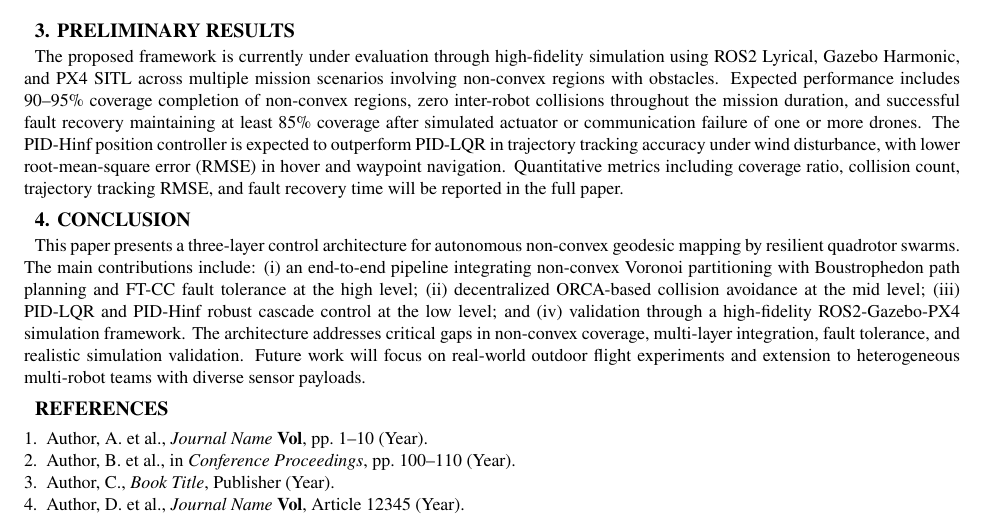
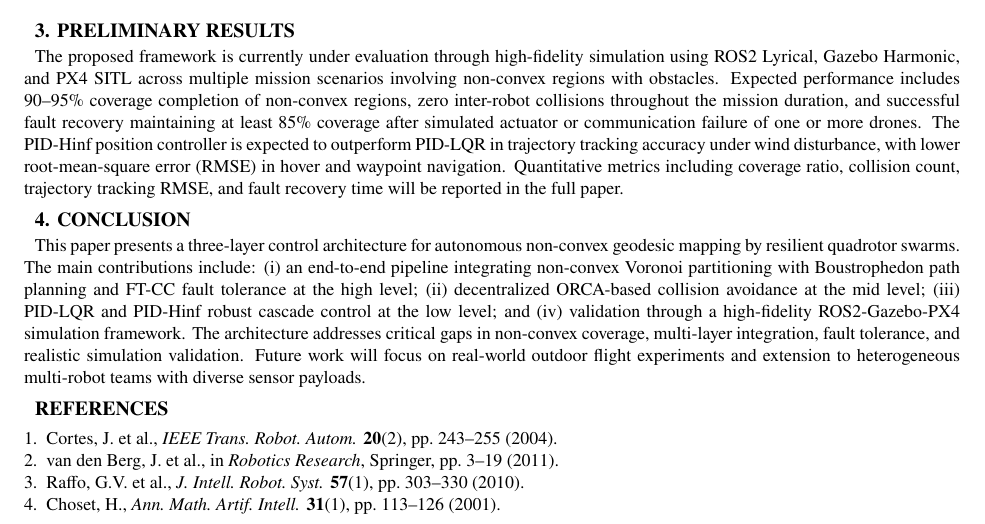
Before and after one commit to izmaherdian/swarm-quadrotor-mapping, a LaTeX document (docs/Abstract-Epic/swarm_geodesy_epic2026.tex): part of page 2 of 2, cut so that both start at the same text. Compiled offline with pdfLaTeX.

```diff
--- a/docs/Abstract-Epic/swarm_geodesy_epic2026.tex
+++ b/docs/Abstract-Epic/swarm_geodesy_epic2026.tex
@@ -387,14 +387,10 @@
 \heading{REFERENCES}
 
 \begin{enumerate}[leftmargin=*,labelsep=0.5em,itemsep=0pt,parsep=0pt,topsep=2pt,partopsep=0pt]
-      \item {\fontsize{9}{11}\selectfont Author, A.\ et al., \emph{Journal
-                  Name} \textbf{Vol}, pp.\ 1--10 (Year).}
-      \item {\fontsize{9}{11}\selectfont Author, B.\ et al., in
-            \emph{Conference Proceedings}, pp.\ 100--110 (Year).}
-      \item {\fontsize{9}{11}\selectfont Author, C., \emph{Book Title},
-            Publisher (Year).}
-      \item {\fontsize{9}{11}\selectfont Author, D.\ et al., \emph{Journal
-                  Name} \textbf{Vol}, Article 12345 (Year).}
+      \item {\fontsize{9}{11}\selectfont Cortes, J.\ et al., \emph{IEEE Trans.\ Robot.\ Autom.} \textbf{20}(2), pp.\ 243--255 (2004).}
+      \item {\fontsize{9}{11}\selectfont van den Berg, J.\ et al., in \emph{Robotics Research}, Springer, pp.\ 3--19 (2011).}
+      \item {\fontsize{9}{11}\selectfont Raffo, G.V.\ et al., \emph{J.\ Intell.\ Robot.\ Syst.} \textbf{57}(1), pp.\ 303--330 (2010).}
+      \item {\fontsize{9}{11}\selectfont Choset, H., \emph{Ann.\ Math.\ Artif.\ Intell.} \textbf{31}(1), pp.\ 113--126 (2001).}
 \end{enumerate}
 
 \end{document}
```
Also changed, not shown: docs/Abstract-Epic/swarm_geodesy_epic2026.pdf, 1 other file.
